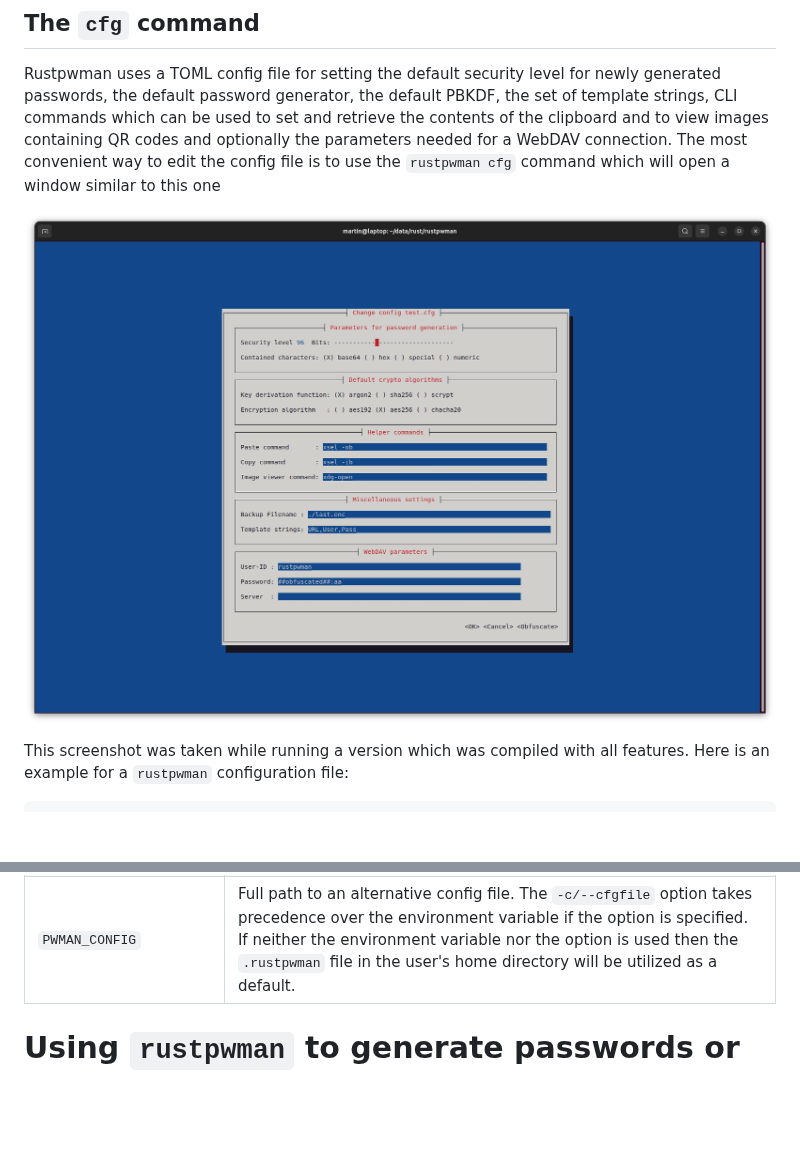
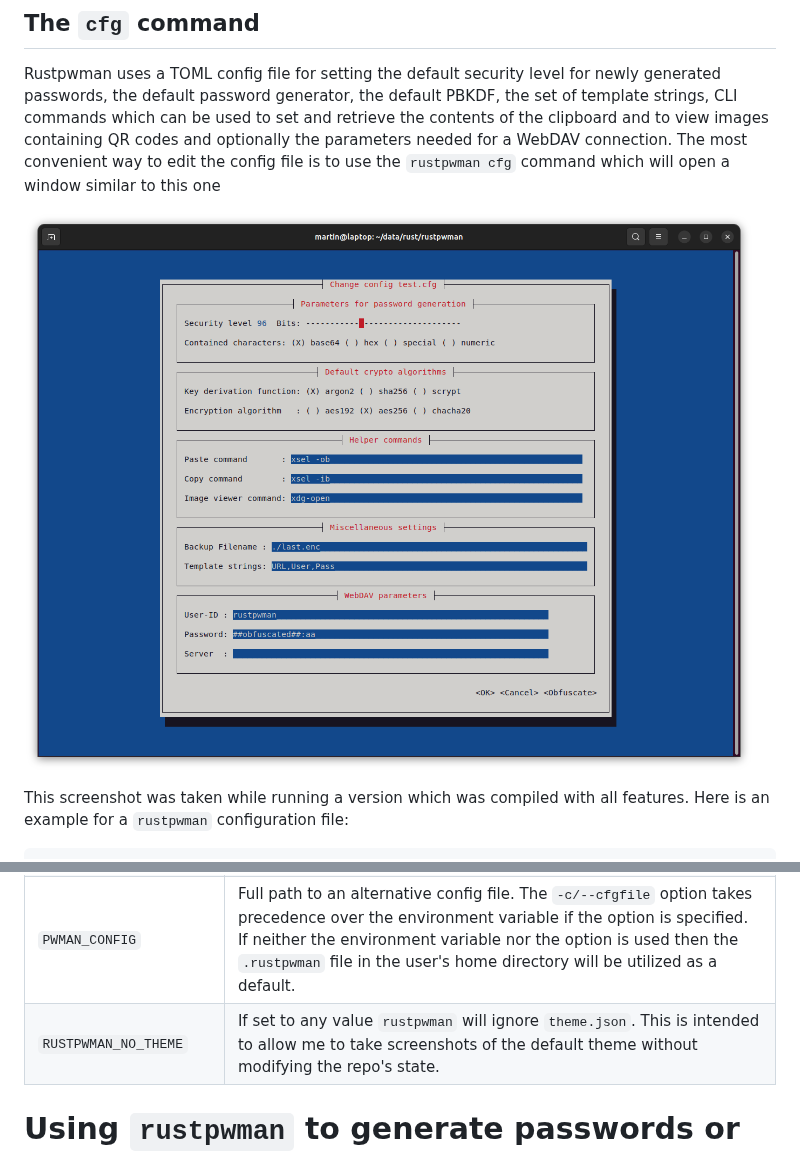
Before and after one commit to rmsk2/rustpwman, a Markdown page: README.md, 2 parts joined by grey strips. Rendered like a GitHub page; pictures changed too: scrshot_cfg.png; blank space fills up the shorter version.

Commit message:
Update screenshot

```diff
--- a/README.md
+++ b/README.md
@@ -337,6 +337,7 @@ You can influence the behaviour of `rustpwman` via the values of the following e
 |`RUSTPWMAN_OBFUSCATION`| Key used to obfuscate WebDAV access data, if the `webdav`  feature is active. |
 |`RUSTPWMAN_VIEWER`| Prefix for the command to start an image viewer to which the file name of the image (containing a QR code) is appended if the `qrcode` feature is enabled. If the value `viewer_cmd` in the config file is set it takes precedence over the environment variable. |
 |`PWMAN_CONFIG`| Full path to an alternative config file. The `-c/--cfgfile` option takes precedence over the environment variable if the option is specified. If neither the environment variable nor the option is used then the `.rustpwman` file in the user's home directory will be utilized as a default. |
+|`RUSTPWMAN_NO_THEME`| If set to any value `rustpwman` will ignore `theme.json`. This is intended to allow me to take screenshots of the default theme without modifying the repo's state. |
 
 # Using `rustpwman` to generate passwords or the `gen` command
 
```
Also changed, not shown: 2 other files.
